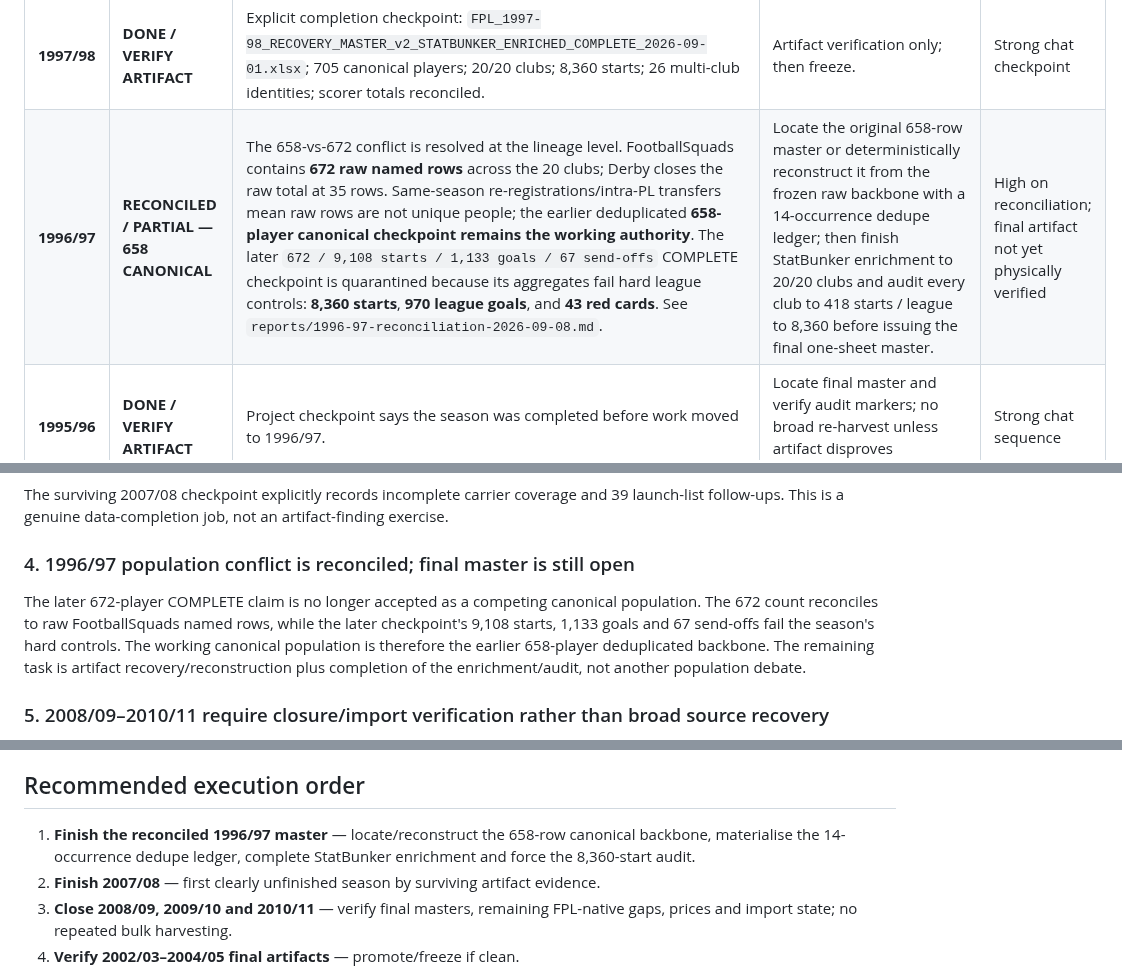
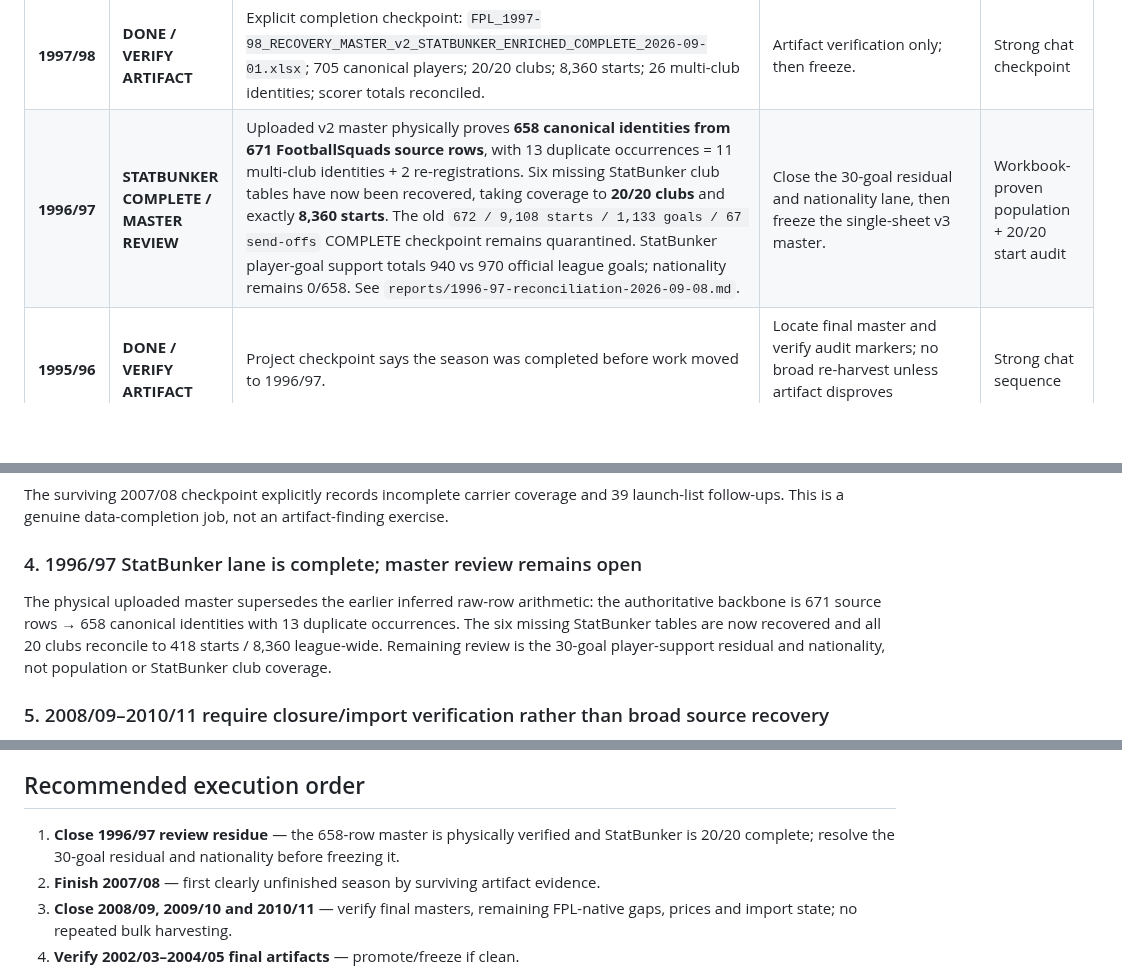
Before and after one commit to complexdd-rgb/fpl-draft-challenge, a Markdown page: reports/historical-season-status-audit-2026-09-08.md, 3 parts joined by grey strips. Rendered like a GitHub page; blank space fills up the shorter version.

Commit message:
Correct 1996-97 status to workbook authority

```diff
--- a/reports/historical-season-status-audit-2026-09-08.md
+++ b/reports/historical-season-status-audit-2026-09-08.md
@@ -66,7 +66,7 @@ The File Library search index is not an exhaustive archive listing, so failure t
 | **1999/00** | **DONE / VERIFY ARTIFACT** | Explicit completion checkpoint: 752 frozen players; 20/20 clubs at 418 starts; 8,360 total starts; 1,027 player-attributed goals against 1,060 club goals. | Artifact verification only; then freeze. | Strong chat checkpoint |
 | **1998/99** | **DONE / VERIFY ARTIFACT** | Final completion checkpoint superseded earlier in-progress state: 740 frozen canonical identities; 489/489 relevant identities matched; 20/20 clubs at 418 starts; 8,360 starts; 943 player-attributed goals. Earlier audit identified 25 multi-club players and resolved Everton's 11-start gap as Francis Jeffers. | Artifact verification only; then freeze. | Strong chat checkpoint |
 | **1997/98** | **DONE / VERIFY ARTIFACT** | Explicit completion checkpoint: `FPL_1997-98_RECOVERY_MASTER_v2_STATBUNKER_ENRICHED_COMPLETE_2026-09-01.xlsx`; 705 canonical players; 20/20 clubs; 8,360 starts; 26 multi-club identities; scorer totals reconciled. | Artifact verification only; then freeze. | Strong chat checkpoint |
-| **1996/97** | **RECONCILED / PARTIAL — 658 CANONICAL** | The 658-vs-672 conflict is resolved at the lineage level. FootballSquads contains **672 raw named rows** across the 20 clubs; Derby closes the raw total at 35 rows. Same-season re-registrations/intra-PL transfers mean raw rows are not unique people; the earlier deduplicated **658-player canonical checkpoint remains the working authority**. The later `672 / 9,108 starts / 1,133 goals / 67 send-offs` COMPLETE checkpoint is quarantined because its aggregates fail hard league controls: **8,360 starts**, **970 league goals**, and **43 red cards**. See `reports/1996-97-reconciliation-2026-09-08.md`. | Locate the original 658-row master or deterministically reconstruct it from the frozen raw backbone with a 14-occurrence dedupe ledger; then finish StatBunker enrichment to 20/20 clubs and audit every club to 418 starts / league to 8,360 before issuing the final one-sheet master. | High on reconciliation; final artifact not yet physically verified |
+| **1996/97** | **STATBUNKER COMPLETE / MASTER REVIEW** | Uploaded v2 master physically proves **658 canonical identities from 671 FootballSquads source rows**, with 13 duplicate occurrences = 11 multi-club identities + 2 re-registrations. Six missing StatBunker club tables have now been recovered, taking coverage to **20/20 clubs** and exactly **8,360 starts**. The old `672 / 9,108 starts / 1,133 goals / 67 send-offs` COMPLETE checkpoint remains quarantined. StatBunker player-goal support totals 940 vs 970 official league goals; nationality remains 0/658. See `reports/1996-97-reconciliation-2026-09-08.md`. | Close the 30-goal residual and nationality lane, then freeze the single-sheet v3 master. | Workbook-proven population + 20/20 start audit |
 | **1995/96** | **DONE / VERIFY ARTIFACT** | Project checkpoint says the season was completed before work moved to 1996/97. | Locate final master and verify audit markers; no broad re-harvest unless artifact disproves completion. | Strong chat sequence |
 | **1994/95** | **DONE / VERIFY ARTIFACT** | StatBunker programme was run sequentially from 1993/94 forward and had progressed past 1995/96. | Locate final master and verify audit markers. | Strong chat sequence, artifact not surfaced |
 | **1993/94** | **DONE / VERIFY ARTIFACT** | First season of the StatBunker enrichment programme; project thread explicitly finished it before moving to the next season. ENGZIP remains frozen authority. | Locate final master and verify audit markers. Do **not** restart from scratch. | Strong chat sequence, artifact not surfaced |
@@ -85,9 +85,9 @@ The ENGZIP / FootballSquads population/identity/club backbone was harvested thro
 
 The surviving 2007/08 checkpoint explicitly records incomplete carrier coverage and 39 launch-list follow-ups. This is a genuine data-completion job, not an artifact-finding exercise.
 
-### 4. 1996/97 population conflict is reconciled; final master is still open
+### 4. 1996/97 StatBunker lane is complete; master review remains open
 
-The later 672-player COMPLETE claim is no longer accepted as a competing canonical population. The 672 count reconciles to raw FootballSquads named rows, while the later checkpoint's 9,108 starts, 1,133 goals and 67 send-offs fail the season's hard controls. The working canonical population is therefore the earlier 658-player deduplicated backbone. The remaining task is artifact recovery/reconstruction plus completion of the enrichment/audit, not another population debate.
+The physical uploaded master supersedes the earlier inferred raw-row arithmetic: the authoritative backbone is 671 source rows → 658 canonical identities with 13 duplicate occurrences. The six missing StatBunker tables are now recovered and all 20 clubs reconcile to 418 starts / 8,360 league-wide. Remaining review is the 30-goal player-support residual and nationality, not population or StatBunker club coverage.
 
 ### 5. 2008/09–2010/11 require closure/import verification rather than broad source recovery
 
@@ -103,7 +103,7 @@ The current repository verifier explicitly protects the deferred all-season stat
 
 ## Recommended execution order
 
-1. **Finish the reconciled 1996/97 master** — locate/reconstruct the 658-row canonical backbone, materialise the 14-occurrence dedupe ledger, complete StatBunker enrichment and force the 8,360-start audit.
+1. **Close 1996/97 review residue** — the 658-row master is physically verified and StatBunker is 20/20 complete; resolve the 30-goal residual and nationality before freezing it.
 2. **Finish 2007/08** — first clearly unfinished season by surviving artifact evidence.
 3. **Close 2008/09, 2009/10 and 2010/11** — verify final masters, remaining FPL-native gaps, prices and import state; no repeated bulk harvesting.
 4. **Verify 2002/03–2004/05 final artifacts** — promote/freeze if clean.
```
Also changed, not shown: PROJECT_ROADMAP.md (+5 -5 lines).
